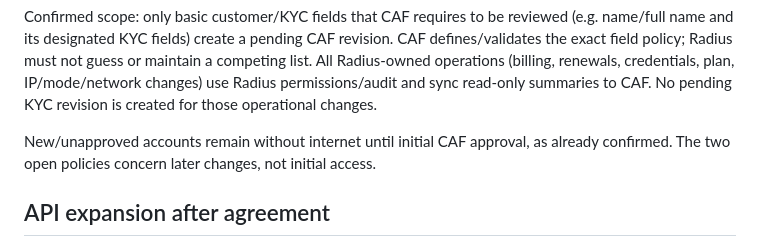
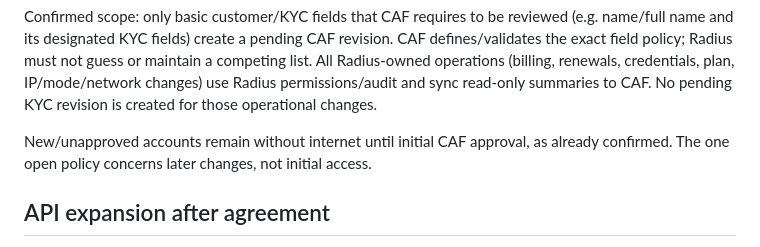
Before and after one commit to vsmann3/Netloom-Radius, a Markdown page: docs/integrations/ownership-revisions-proposal.md, the part around the change. Rendered like a GitHub page.

```diff
--- a/docs/integrations/ownership-revisions-proposal.md
+++ b/docs/integrations/ownership-revisions-proposal.md
@@ -64,7 +64,7 @@ IP/mode/network changes) use Radius permissions/audit and sync read-only summari
 to CAF. No pending KYC revision is created for those operational changes.
 
 New/unapproved accounts remain without internet until initial CAF approval, as
-already confirmed. The two open policies concern later changes, not initial access.
+already confirmed. The one open policy concerns later changes, not initial access.
 
 ## API expansion after agreement
 
```
Also changed, not shown: CAF-RADIUS-TEAM-HANDOFF.md (added, +250 -0 lines), docs/handoff.md (+6 -0 lines).
